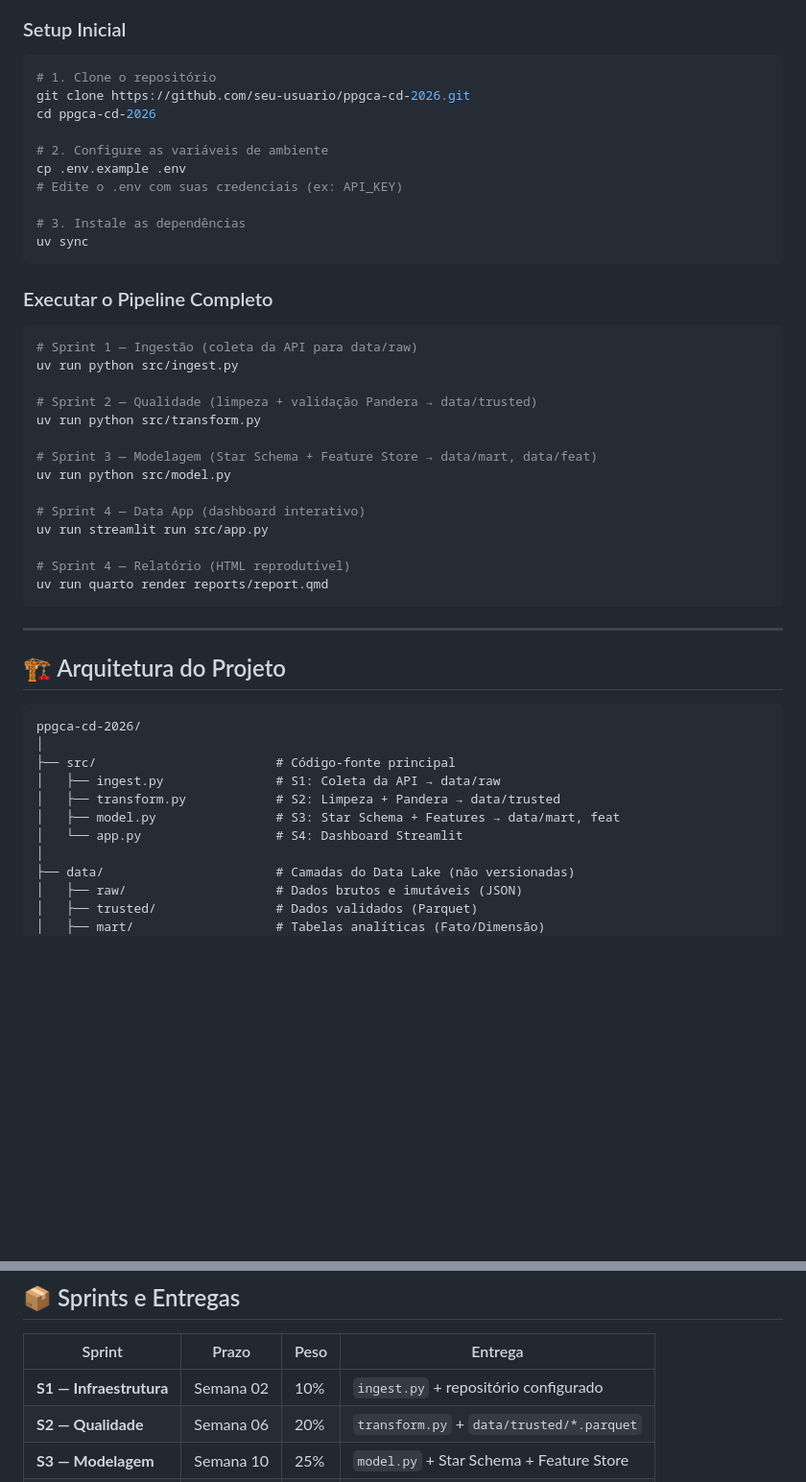
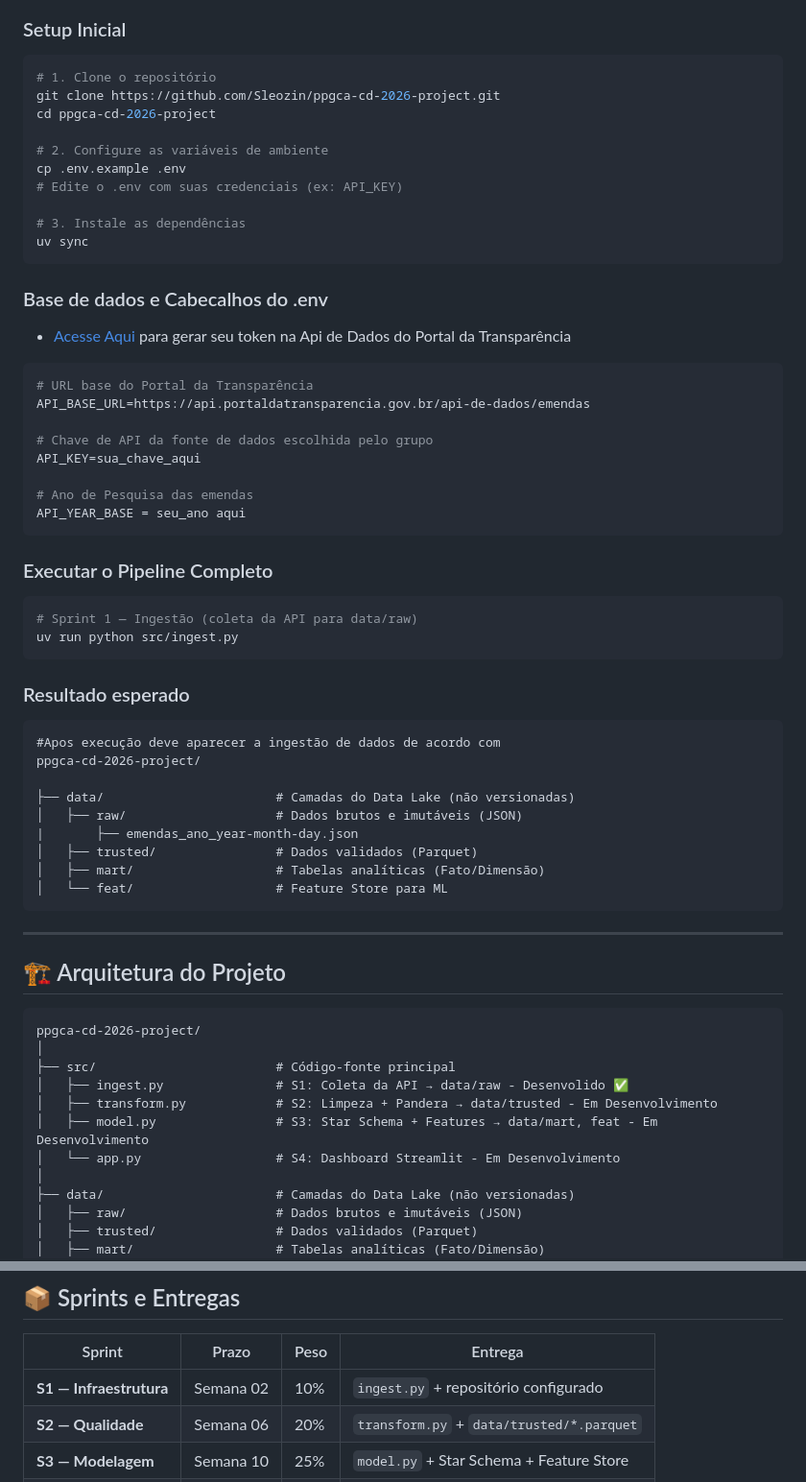
Before and after one commit to Sleozin/ppgca-cd-2026-project, a Markdown page: README.md, 2 parts joined by grey strips. Shown at 96% size. GitHub-like rendering; blank space fills up the shorter version.

Commit message:
Readme atualizado para a sprint 1

````diff
--- a/README.md
+++ b/README.md
@@ -37,8 +37,8 @@
 
 ```bash
 # 1. Clone o repositório
-git clone https://github.com/seu-usuario/ppgca-cd-2026.git
-cd ppgca-cd-2026
+git clone https://github.com/Sleozin/ppgca-cd-2026-project.git
+cd ppgca-cd-2026-project
 
 # 2. Configure as variáveis de ambiente
 cp .env.example .env
@@ -48,23 +48,38 @@ cp .env.example .env
 uv sync
 ```
 
+### Base de dados e Cabecalhos do .env
+
+- [Acesse Aqui](https://portaldatransparencia.gov.br/api-de-dados/cadastrar-email) para gerar seu token na Api de Dados do Portal da Transparência
+
+```bash
+# URL base do Portal da Transparência
+API_BASE_URL=https://api.portaldatransparencia.gov.br/api-de-dados/emendas
+
+# Chave de API da fonte de dados escolhida pelo grupo
+API_KEY=sua_chave_aqui
+
+# Ano de Pesquisa das emendas
+API_YEAR_BASE = seu_ano aqui
+```
 ### Executar o Pipeline Completo
 
 ```bash
 # Sprint 1 — Ingestão (coleta da API para data/raw)
 uv run python src/ingest.py
+```
 
-# Sprint 2 — Qualidade (limpeza + validação Pandera → data/trusted)
-uv run python src/transform.py
+### Resultado esperado
+```
+#Apos execução deve aparecer a ingestão de dados de acordo com
+ppgca-cd-2026-project/
 
-# Sprint 3 — Modelagem (Star Schema + Feature Store → data/mart, data/feat)
-uv run python src/model.py
-
-# Sprint 4 — Data App (dashboard interativo)
-uv run streamlit run src/app.py
-
-# Sprint 4 — Relatório (HTML reprodutível)
-uv run quarto render reports/report.qmd
+├── data/                       # Camadas do Data Lake (não versionadas)
+│   ├── raw/                    # Dados brutos e imutáveis (JSON)
+|       ├── emendas_ano_year-month-day.json
+│   ├── trusted/                # Dados validados (Parquet)
+│   ├── mart/                   # Tabelas analíticas (Fato/Dimensão)
+│   └── feat/                   # Feature Store para ML
 ```
 
 ---
@@ -72,13 +87,13 @@ uv run quarto render reports/report.qmd
 ## 🏗️ Arquitetura do Projeto
 
 ```
-ppgca-cd-2026/
+ppgca-cd-2026-project/
 │
 ├── src/                        # Código-fonte principal
-│   ├── ingest.py               # S1: Coleta da API → data/raw
-│   ├── transform.py            # S2: Limpeza + Pandera → data/trusted
-│   ├── model.py                # S3: Star Schema + Features → data/mart, feat
-│   └── app.py                  # S4: Dashboard Streamlit
+│   ├── ingest.py               # S1: Coleta da API → data/raw - Desenvolido ✅
+│   ├── transform.py            # S2: Limpeza + Pandera → data/trusted - Em Desenvolvimento
+│   ├── model.py                # S3: Star Schema + Features → data/mart, feat - Em Desenvolvimento
+│   └── app.py                  # S4: Dashboard Streamlit - Em Desenvolvimento
 │
 ├── data/                       # Camadas do Data Lake (não versionadas)
 │   ├── raw/                    # Dados brutos e imutáveis (JSON)
@@ -134,7 +149,7 @@ Dashboard Streamlit + Relatório HTML
 
 | Sprint | Prazo | Peso | Entrega |
 |--------|-------|------|---------|
-| **S1 — Infraestrutura** | Semana 02 | 10% | `ingest.py` + repositório configurado |
+| **S1 — Infraestrutura** | Semana 02 | 10% | `ingest.py` + repositório configurado | ✅ - Desenvolvido
 | **S2 — Qualidade** | Semana 06 | 20% | `transform.py` + `data/trusted/*.parquet` |
 | **S3 — Modelagem** | Semana 10 | 25% | `model.py` + Star Schema + Feature Store |
 | **S4 — Produto** | Semana 13 | 25% | `app.py` + `reports/report.html` |
````
Also changed, not shown: other parts of README.md (+6 -6 lines).
